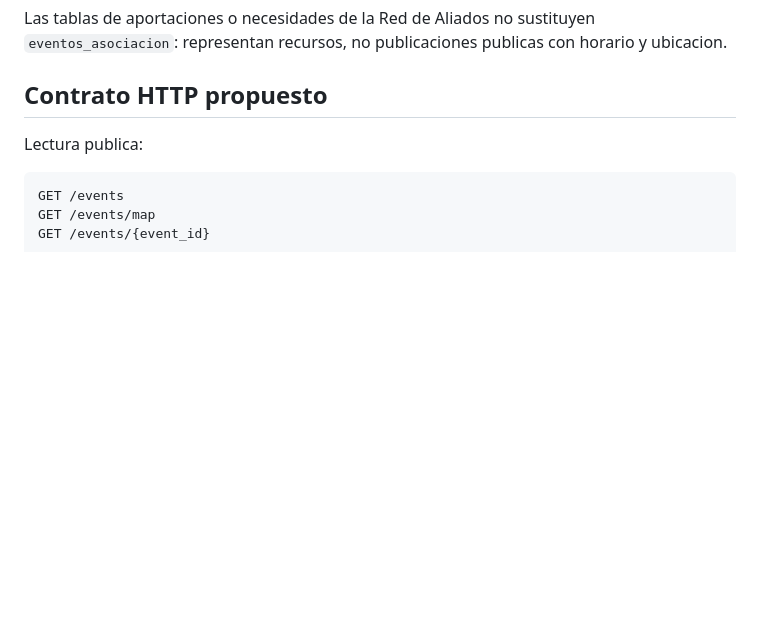
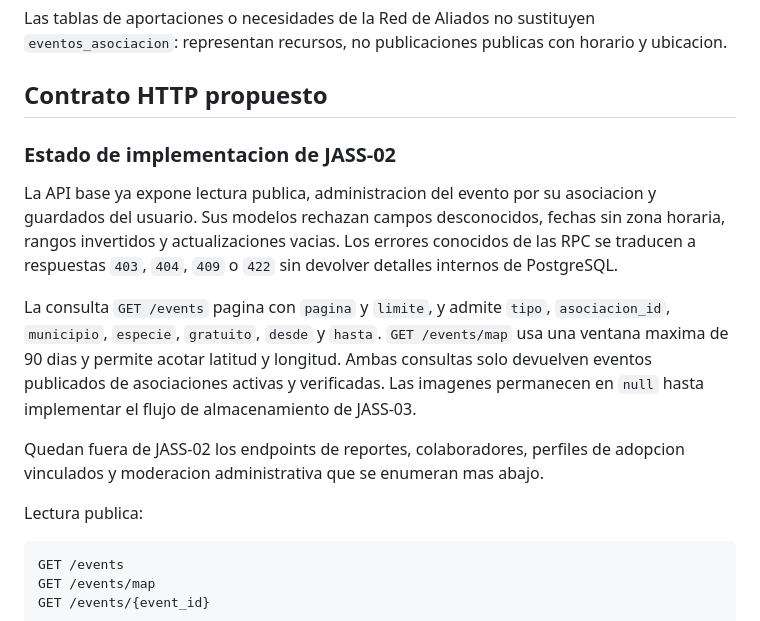
Before and after one commit to danielalira20/PawAlert-PWA, a Markdown page: docs/contrato-eventos-asociacion.md, the part around the change. Drawn GitHub-style; blank space fills up the shorter version.

Commit message:
docs(eventos): contrato de alvance para eventos

````diff
--- a/docs/contrato-eventos-asociacion.md
+++ b/docs/contrato-eventos-asociacion.md
@@ -216,6 +216,24 @@ horario y ubicacion.
 
 ## Contrato HTTP propuesto
 
+### Estado de implementacion de JASS-02
+
+La API base ya expone lectura publica, administracion del evento por su
+asociacion y guardados del usuario. Sus modelos rechazan campos desconocidos,
+fechas sin zona horaria, rangos invertidos y actualizaciones vacias. Los
+errores conocidos de las RPC se traducen a respuestas `403`, `404`, `409` o
+`422` sin devolver detalles internos de PostgreSQL.
+
+La consulta `GET /events` pagina con `pagina` y `limite`, y admite `tipo`,
+`asociacion_id`, `municipio`, `especie`, `gratuito`, `desde` y `hasta`.
+`GET /events/map` usa una ventana maxima de 90 dias y permite acotar latitud y
+longitud. Ambas consultas solo devuelven eventos publicados de asociaciones
+activas y verificadas. Las imagenes permanecen en `null` hasta implementar el
+flujo de almacenamiento de JASS-03.
+
+Quedan fuera de JASS-02 los endpoints de reportes, colaboradores, perfiles de
+adopcion vinculados y moderacion administrativa que se enumeran mas abajo.
+
 Lectura publica:
 
 ```text
````
